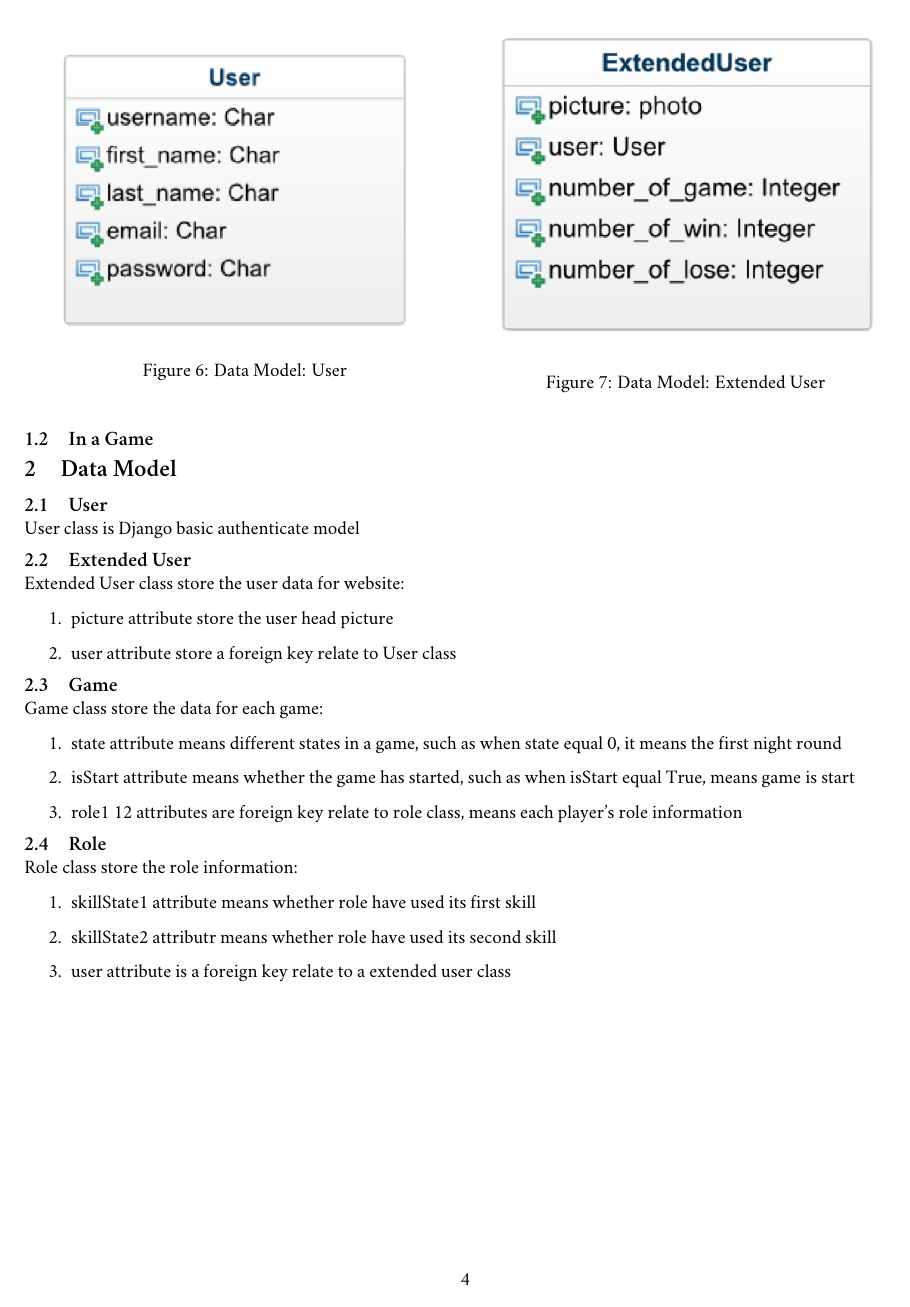
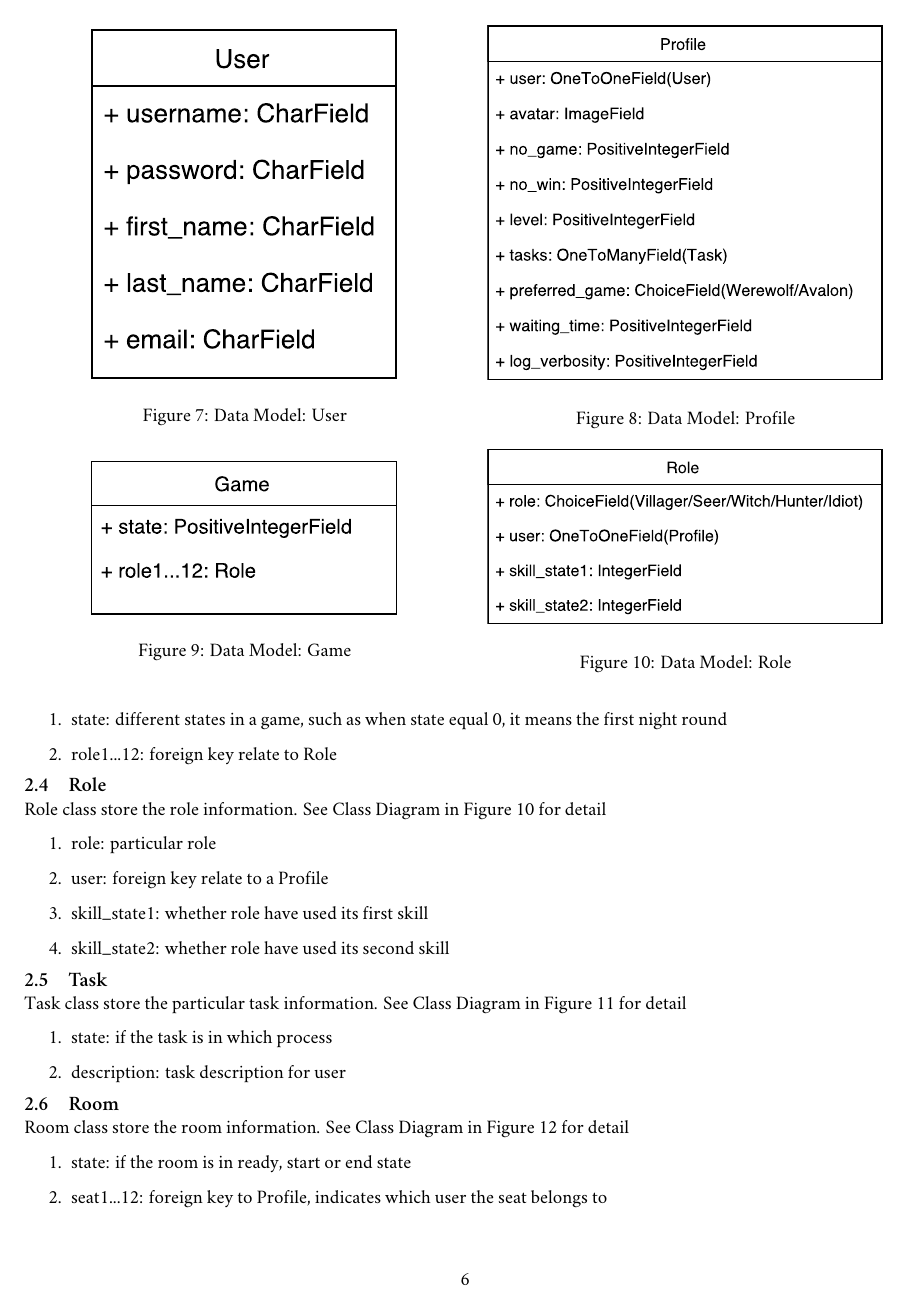
Before and after one commit to TeamWerewolf/project-specification, a LaTeX document (project_specification.tex): page 4 of 5 before the commit and page 6 of 7 after it. Compiled offline with XeLaTeX; a missing font is replaced by an installed copy or a similar font.

Commit message:
integrate flow chart of day phase && refine data model
1. integrate flow chat of day phase and its description
2. refine data model in diagram and description

```diff
--- a/project_specification.tex
+++ b/project_specification.tex
@@ -181 +233,0 @@ Level: Authenticated User may check the level in the Achievements \& Tasks Board
-\label{fig:func-gamenight}
@@ -183,39 +262,15 @@ Level: Authenticated User may check the level in the Achievements \& Tasks Board
 
 \section{Data Model}
 \subsection{User}
-User class is Django basic authenticate model
+User class is Django basic authenticate model. See Class Diagram in Figure \ref{fig:model-user} for detail
 
-\begin{figure}
-\centering
-\begin{minipage}{.5\linewidth}
-\centering
-\includegraphics[width=0.9\linewidth, keepaspectratio]{model-user.png}
-\caption{Data Model: User}
-\label{fig:func-gamenight}
-\end{minipage}%
-\begin{minipage}{.5\linewidth}
-\centering
-\includegraphics[width=0.9\linewidth, keepaspectratio]{model-euser.png}
-\caption{Data Model: Extended User}
-\label{fig:func-gamenight}
-\end{minipage}
-\end{figure}
-
-\subsection{Extended User}
-Extended User class store the user data for website:
 \begin{enumerate}
 \item
-picture attribute store the user head picture
+first\_name: First Name
 \item
-user attribute store a foreign key relate to User class
-\end{enumerate}
-
-\subsection{Game}
-Game class store the data for each game:
-\begin{enumerate}
+last\_name: Last Name
 \item
-state attribute means different states in a game, such as when state equal 0, it means the first night round
+username: Username for login
 \item
-isStart attribute means whether the game has started, such as when isStart equal True, means game is start
+password: Password for login
 \item
-role1~12 attributes are foreign key relate to role class, means each player’s role information
@@ -225,3 +281,6 @@ role1~12 attributes are foreign key relate to role class, means each player’s
 \centering
 \begin{minipage}{.5\linewidth}
 \centering
+\includegraphics[width=0.7\linewidth, keepaspectratio]{model-user.pdf}
+\caption{Data Model: User}
+\label{fig:model-user}
@@ -231,4 +287,8 @@ role1~12 attributes are foreign key relate to role class, means each player’s
 \end{minipage}%
 \begin{minipage}{.5\linewidth}
 \centering
-\includegraphics[width=0.9\linewidth, keepaspectratio]{model-role.png}
+\includegraphics[width=0.9\linewidth, keepaspectratio]{model-profile.pdf}
+\caption{Data Model: Profile}
+\label{fig:model-profile}
+\end{minipage}
+\end{figure}
@@ -235,14 +323,42 @@ role1~12 attributes are foreign key relate to role class, means each player’s
+state: different states in a game, such as when state equal 0, it means the first night round
+\item
+role1...12: foreign key relate to Role
+\end{enumerate}
+
+\begin{figure}
+\centering
+\begin{minipage}{.5\linewidth}
+\centering
+\includegraphics[width=0.7\linewidth, keepaspectratio]{model-game.pdf}
+\caption{Data Model: Game}
+\label{fig:model-game}
+\end{minipage}%
+\begin{minipage}{.5\linewidth}
+\centering
+\includegraphics[width=0.9\linewidth, keepaspectratio]{model-role.pdf}
 \caption{Data Model: Role}
-\label{fig:func-gamenight}
+\label{fig:model-role}
 \end{minipage}
 \end{figure}
 
 \subsection{Role}
-Role class store the role information:
+Role class store the role information. See Class Diagram in Figure \ref{fig:model-role} for detail
 \begin{enumerate}
 \item
-skillState1 attribute means whether role have used its first skill
+role: particular role
 \item
-skillState2 attributr means whether role have used its second skill
+user: foreign key relate to a Profile
 \item
-user attribute is a foreign key relate to a extended user class
+skill\_state1: whether role have used its first skill
+\item
+skill\_state2: whether role have used its second skill
+\end{enumerate}
+
+\subsection{Task}
+Task class store the particular task information. See Class Diagram in Figure \ref{fig:model-task} for detail
+\begin{enumerate}
+\item
+state: if the task is in which process
+\item
+description: task description for user
+\end{enumerate}
@@ -249,3 +382,12 @@ user attribute is a foreign key relate to a extended user class
+\subsection{Room}
+Room class store the room information. See Class Diagram in Figure \ref{fig:model-room} for detail
+\begin{enumerate}
+\item
+state: if the room is in ready, start or end state
+\item
+seat1...12: foreign key to Profile, indicates which user the seat belongs to
+\item
+owner: foreign key to Profile, indicates which user is the room owner
 \end{enumerate}
 
 % For many users, the previous commands will be enough.
```
Also changed, not shown: func-dayphase.pdf (added), func-gamenight.png (deleted), func-nightphase.png (added), model-euser.png (deleted), model-game.pdf (added), model-game.png (deleted), model-profile.pdf (added), model-role.pdf (added), model-role.png (deleted), model-room.pdf (added), model-task.pdf (added), model-user.pdf (added), model-user.png (deleted), project_specification.pdf, 1 more files.
